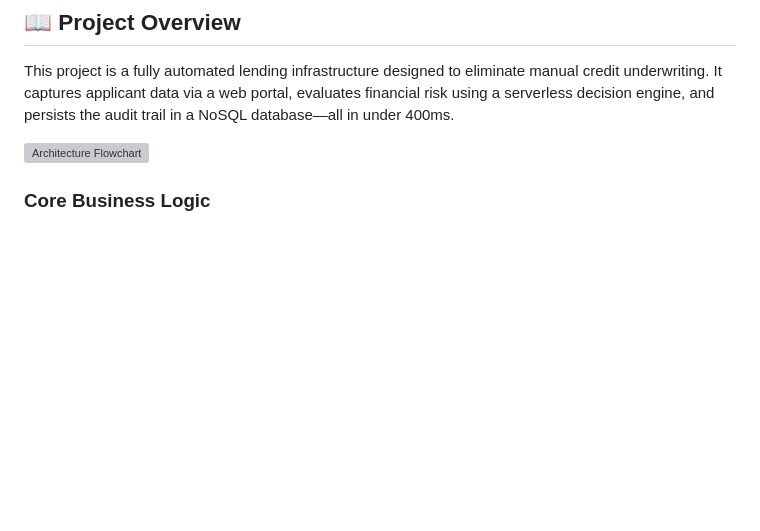
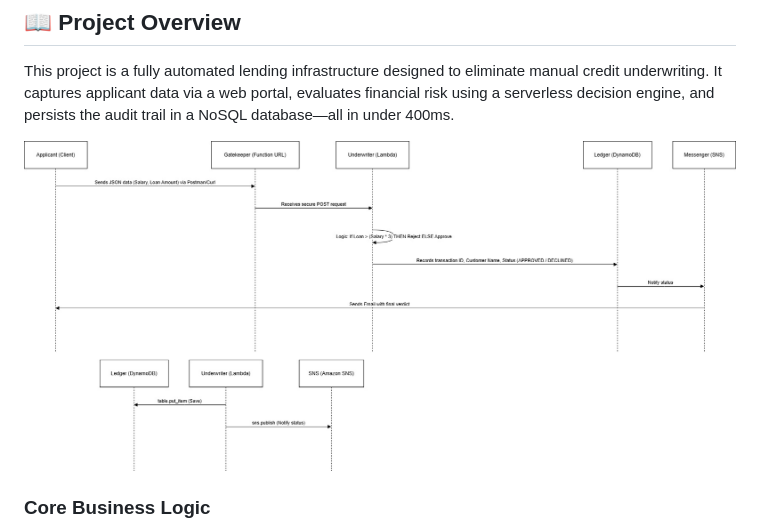
Before and after one commit to Alwende/Serverless-Credit-Engine, a Markdown page: README.md, the part around one of its changes. Rendered like a GitHub page; blank space fills up the shorter version; grey boxes are pictures that could not be loaded.

Commit message:
Change architecture flowchart image format to JPG
Updated the architecture flowchart image format from PNG to JPG.

```diff
--- a/README.md
+++ b/README.md
@@ -12,7 +12,7 @@
 
 This project is a fully automated lending infrastructure designed to eliminate manual credit underwriting. It captures applicant data via a web portal, evaluates financial risk using a serverless decision engine, and persists the audit trail in a NoSQL database—all in under 400ms.
 
-![Architecture Flowchart](assets/architecture-flowchart.png)
+![Architecture Flowchart](assets/architecture-flowchart.jpg)
 
 ### **Core Business Logic**
 
```
Also changed, not shown: other parts of README.md (+0 -1 lines).
